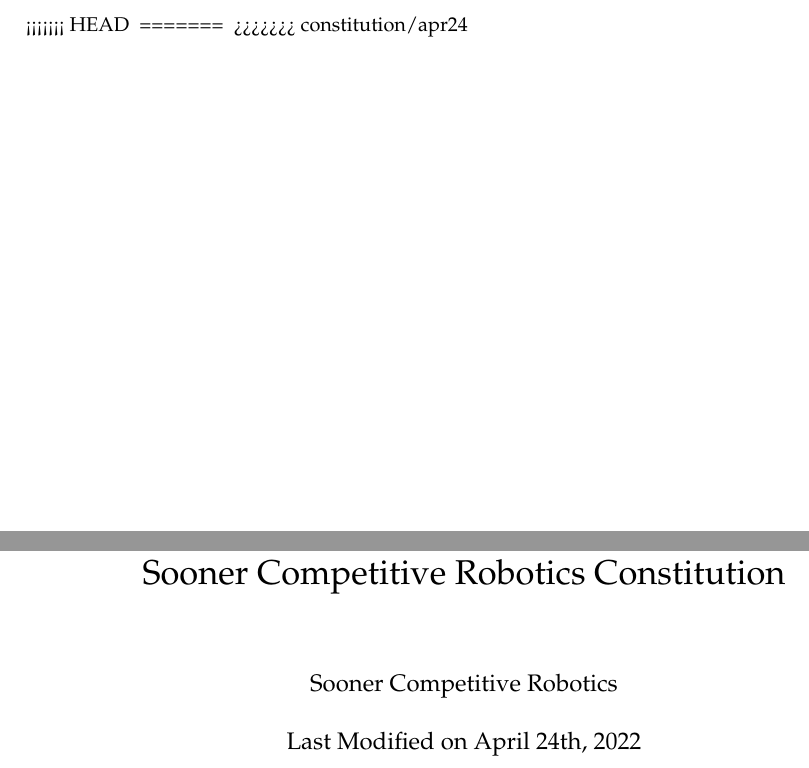
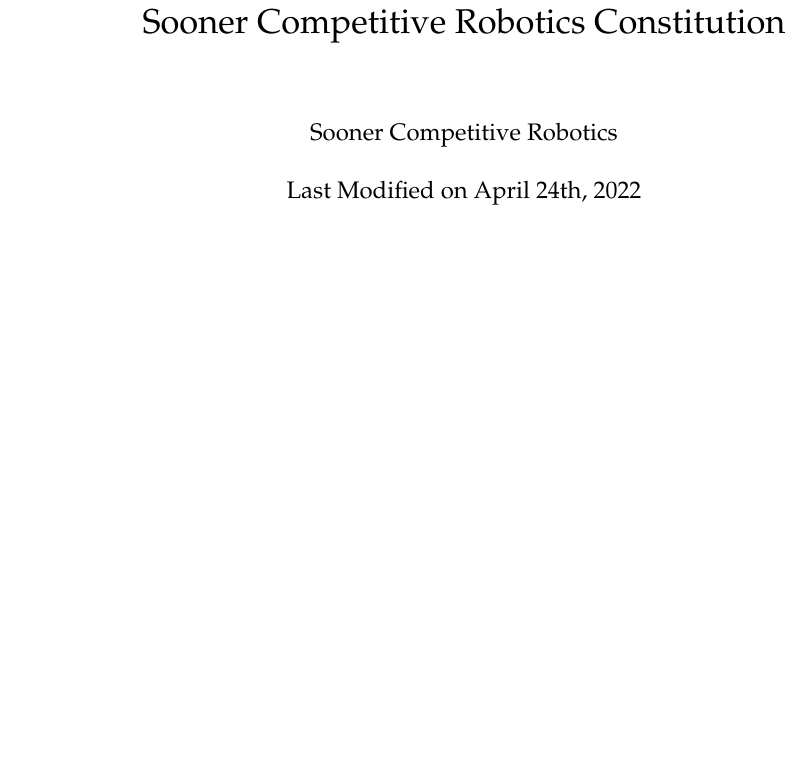
Before and after one commit to SoonerRobotics/SCR-Resources, a LaTeX document (constitution/constitution.tex): two parts of pages 1 and 2 of 7 before the commit and part of page 1 of 6 after it, the two joined at a grey line, cut at the place of the change, the shorter picture padded with empty space. Compiled offline with pdfLaTeX.

Commit message:
Updated constitution to latest version

```diff
--- a/constitution/constitution.tex
+++ b/constitution/constitution.tex
@@ -7,11 +7,7 @@
 \begin{document}
 \title{Sooner Competitive Robotics Constitution}
 \author{Sooner Competitive Robotics}
-<<<<<<< HEAD
-\date{Last Modified on October 12th, 2021}
-=======
 \date{Last Modified on April 24th, 2022}
->>>>>>> constitution/apr24
 \maketitle
 \setcounter{tocdepth}{0}
 \tableofcontents
```
Also changed, not shown: constitution/SCR_Constitution.pdf.
